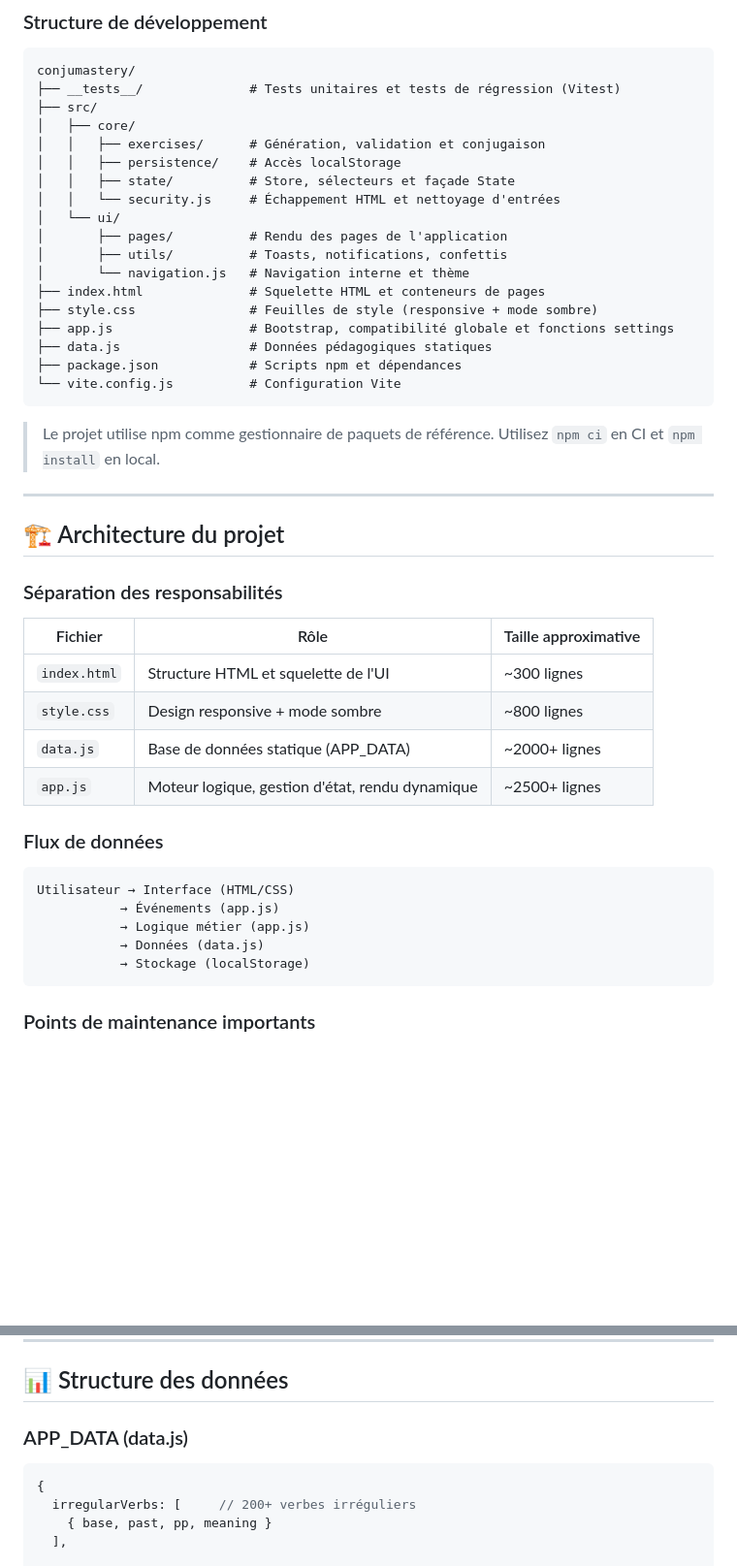
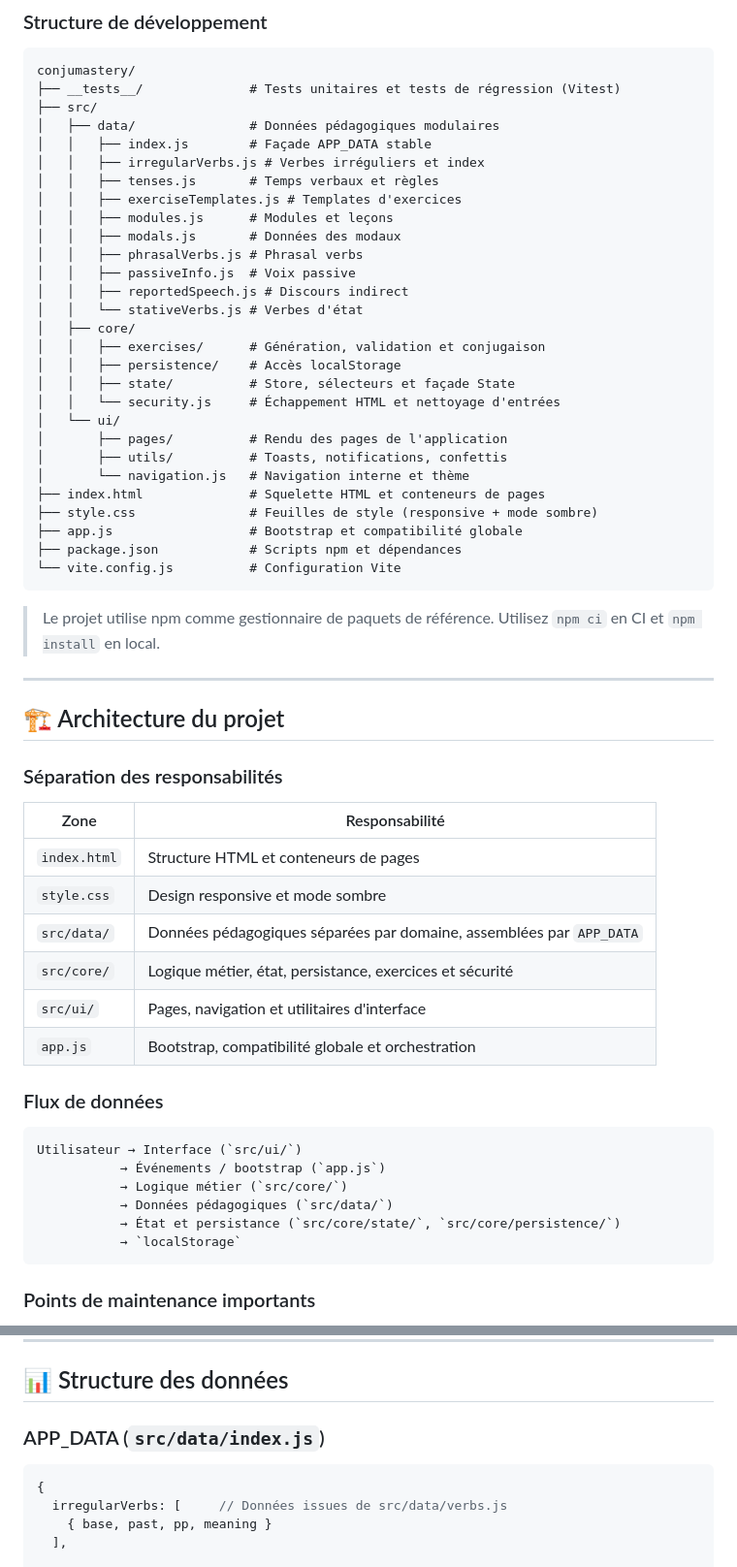
Before and after one commit to kmsohenry-hub/conjumastery, a Markdown page: README.md, 2 parts joined by grey strips. Shown at 97% size. GitHub-like rendering; blank space fills up the shorter version.

Commit message:
docs: align README with current architecture

````diff
--- a/README.md
+++ b/README.md
@@ -164,6 +164,17 @@ npm run format:check
 conjumastery/
 ├── __tests__/              # Tests unitaires et tests de régression (Vitest)
 ├── src/
+│   ├── data/               # Données pédagogiques modulaires
+│   │   ├── index.js        # Façade APP_DATA stable
+│   │   ├── irregularVerbs.js # Verbes irréguliers et index
+│   │   ├── tenses.js       # Temps verbaux et règles
+│   │   ├── exerciseTemplates.js # Templates d'exercices
+│   │   ├── modules.js      # Modules et leçons
+│   │   ├── modals.js       # Données des modaux
+│   │   ├── phrasalVerbs.js # Phrasal verbs
+│   │   ├── passiveInfo.js  # Voix passive
+│   │   ├── reportedSpeech.js # Discours indirect
+│   │   └── stativeVerbs.js # Verbes d'état
 │   ├── core/
 │   │   ├── exercises/      # Génération, validation et conjugaison
 │   │   ├── persistence/    # Accès localStorage
@@ -175,8 +186,7 @@ conjumastery/
 │       └── navigation.js   # Navigation interne et thème
 ├── index.html              # Squelette HTML et conteneurs de pages
 ├── style.css               # Feuilles de style (responsive + mode sombre)
-├── app.js                  # Bootstrap, compatibilité globale et fonctions settings
-├── data.js                 # Données pédagogiques statiques
+├── app.js                  # Bootstrap et compatibilité globale
 ├── package.json            # Scripts npm et dépendances
 └── vite.config.js          # Configuration Vite
 ```
@@ -189,21 +199,24 @@ conjumastery/
 
 ### Séparation des responsabilités
 
-| Fichier      | Rôle                                            | Taille approximative |
-| ------------ | ----------------------------------------------- | -------------------- |
-| `index.html` | Structure HTML et squelette de l'UI             | ~300 lignes          |
-| `style.css`  | Design responsive + mode sombre                 | ~800 lignes          |
-| `data.js`    | Base de données statique (APP_DATA)             | ~2000+ lignes        |
-| `app.js`     | Moteur logique, gestion d'état, rendu dynamique | ~2500+ lignes        |
+| Zone         | Responsabilité                                                       |
+| ------------ | -------------------------------------------------------------------- |
+| `index.html` | Structure HTML et conteneurs de pages                                |
+| `style.css`  | Design responsive et mode sombre                                     |
+| `src/data/`  | Données pédagogiques séparées par domaine, assemblées par `APP_DATA` |
+| `src/core/`  | Logique métier, état, persistance, exercices et sécurité             |
+| `src/ui/`    | Pages, navigation et utilitaires d'interface                         |
+| `app.js`     | Bootstrap, compatibilité globale et orchestration                    |
 
 ### Flux de données
 
 ```
-Utilisateur → Interface (HTML/CSS)
-           → Événements (app.js)
-           → Logique métier (app.js)
-           → Données (data.js)
-           → Stockage (localStorage)
+Utilisateur → Interface (`src/ui/`)
+           → Événements / bootstrap (`app.js`)
+           → Logique métier (`src/core/`)
+           → Données pédagogiques (`src/data/`)
+           → État et persistance (`src/core/state/`, `src/core/persistence/`)
+           → `localStorage`
 ```
 
 ### Points de maintenance importants
@@ -291,11 +302,11 @@ Ajoutez cette balise dans `<head>` de `index.html` pour renforcer la sécurité
 
 ## 📊 Structure des données
 
-### APP_DATA (data.js)
+### APP_DATA (`src/data/index.js`)
 
 ```javascript
 {
-  irregularVerbs: [     // 200+ verbes irréguliers
+  irregularVerbs: [     // Données issues de src/data/verbs.js
     { base, past, pp, meaning }
   ],
 
````
Also changed, not shown: other parts of README.md (+0 -2 lines).
